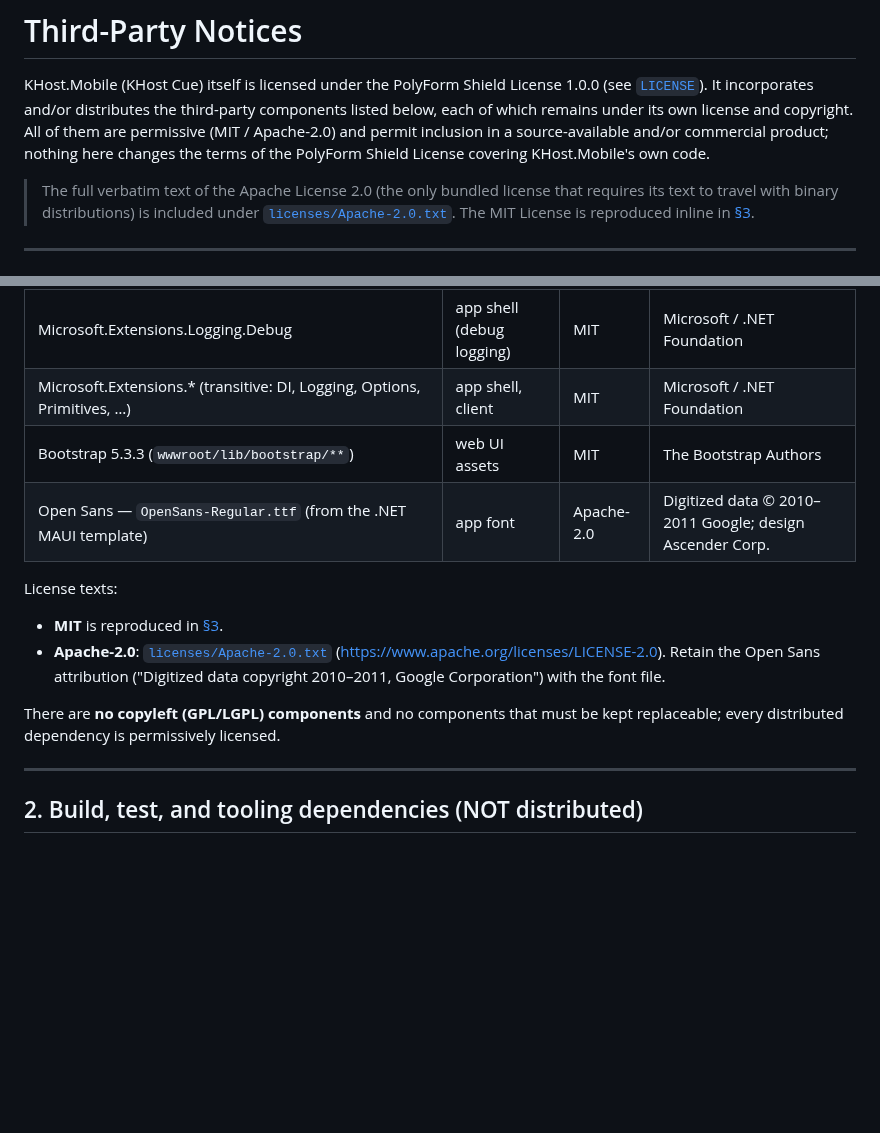
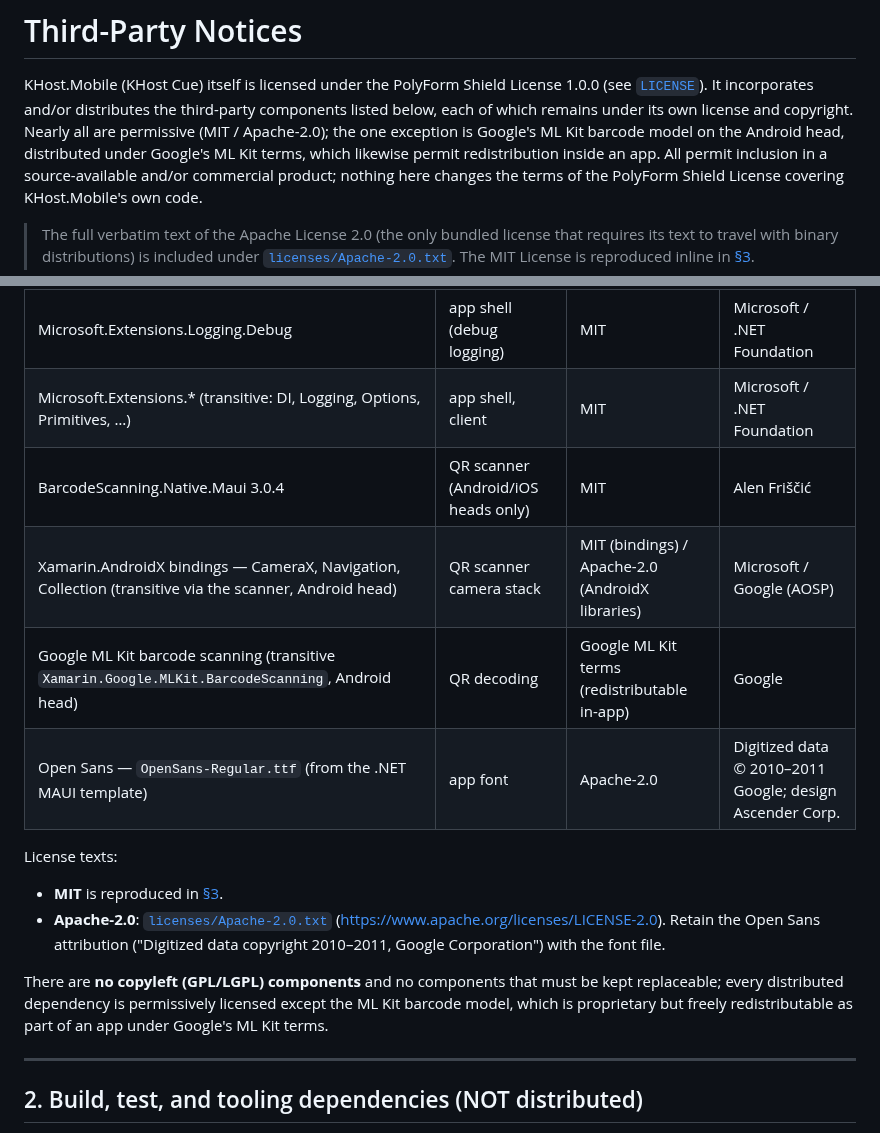
Before and after one commit to riddlemd/KHost.Mobile, a Markdown page: THIRD-PARTY-NOTICES.md, 2 parts joined by grey strips. Rendered like a GitHub page; blank space fills up the shorter version.

Commit message:
Correct doc drift found by the full doc audit
- AGENTS.md: Common holds JsonElement extensions, not JsonDocument ones.
- THIRD-PARTY-NOTICES: drop the Bootstrap row (nothing under wwwroot/lib
  ships); add BarcodeScanning.Native.Maui (MIT) and its transitive
  AndroidX/ML Kit deps, and stop claiming everything is MIT/Apache —
  the ML Kit barcode model is Google-licensed.
- playwright/README: the layout table is a starting point; note the
  one-off exercise/screenshot scripts beside each driver.

Claude-Session: https://claude.ai/code/session_015a34MRmrkqpi2NYdqaKaoT

```diff
--- a/THIRD-PARTY-NOTICES.md
+++ b/THIRD-PARTY-NOTICES.md
@@ -3,7 +3,9 @@
 KHost.Mobile (KHost Cue) itself is licensed under the PolyForm Shield License
 1.0.0 (see [`LICENSE`](LICENSE)). It incorporates and/or distributes the
 third-party components listed below, each of which remains under its own license
-and copyright. All of them are permissive (MIT / Apache-2.0) and permit inclusion
+and copyright. Nearly all are permissive (MIT / Apache-2.0); the one exception is
+Google's ML Kit barcode model on the Android head, distributed under Google's ML
+Kit terms, which likewise permit redistribution inside an app. All permit inclusion
 in a source-available and/or commercial product; nothing here changes the terms
 of the PolyForm Shield License covering KHost.Mobile's own code.
 
@@ -25,7 +27,9 @@ browser assets and fonts).
 | Microsoft.AspNetCore.Components.WebView.Maui (Blazor Hybrid) | app shell | MIT | Microsoft / .NET Foundation |
 | Microsoft.Extensions.Logging.Debug | app shell (debug logging) | MIT | Microsoft / .NET Foundation |
 | Microsoft.Extensions.* (transitive: DI, Logging, Options, Primitives, …) | app shell, client | MIT | Microsoft / .NET Foundation |
-| Bootstrap 5.3.3 (`wwwroot/lib/bootstrap/**`) | web UI assets | MIT | The Bootstrap Authors |
+| BarcodeScanning.Native.Maui 3.0.4 | QR scanner (Android/iOS heads only) | MIT | Alen Friščić |
+| Xamarin.AndroidX bindings — CameraX, Navigation, Collection (transitive via the scanner, Android head) | QR scanner camera stack | MIT (bindings) / Apache-2.0 (AndroidX libraries) | Microsoft / Google (AOSP) |
+| Google ML Kit barcode scanning (transitive `Xamarin.Google.MLKit.BarcodeScanning`, Android head) | QR decoding | Google ML Kit terms (redistributable in-app) | Google |
 | Open Sans — `OpenSans-Regular.ttf` (from the .NET MAUI template) | app font | Apache-2.0 | Digitized data © 2010–2011 Google; design Ascender Corp. |
 
 License texts:
@@ -35,7 +39,9 @@ License texts:
   ("Digitized data copyright 2010–2011, Google Corporation") with the font file.
 
 There are **no copyleft (GPL/LGPL) components** and no components that must be
-kept replaceable; every distributed dependency is permissively licensed.
+kept replaceable; every distributed dependency is permissively licensed except
+the ML Kit barcode model, which is proprietary but freely redistributable as part
+of an app under Google's ML Kit terms.
 
 ---
 
```
Also changed, not shown: AGENTS.md (+1 -1 lines), playwright/README.md (+4 -0 lines).
